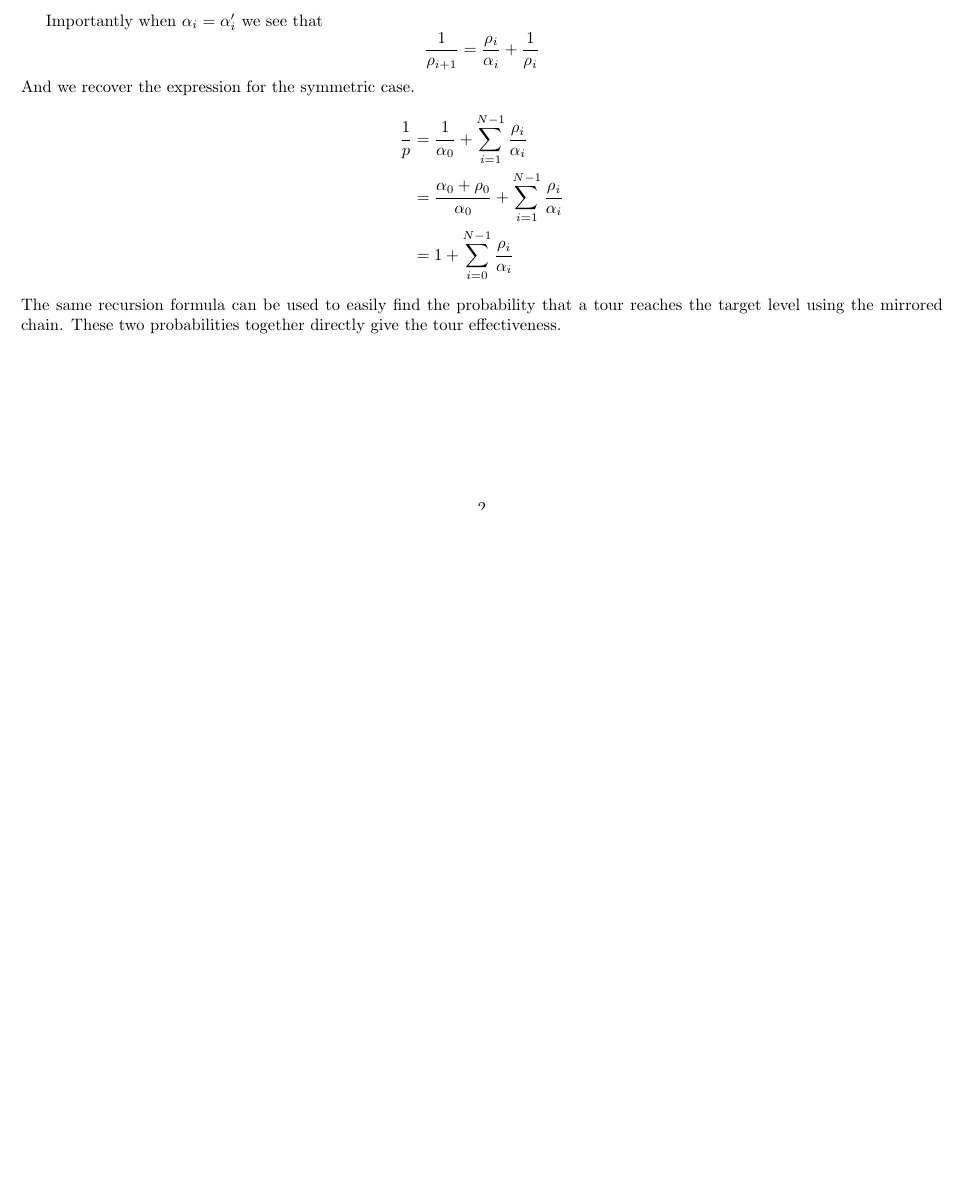
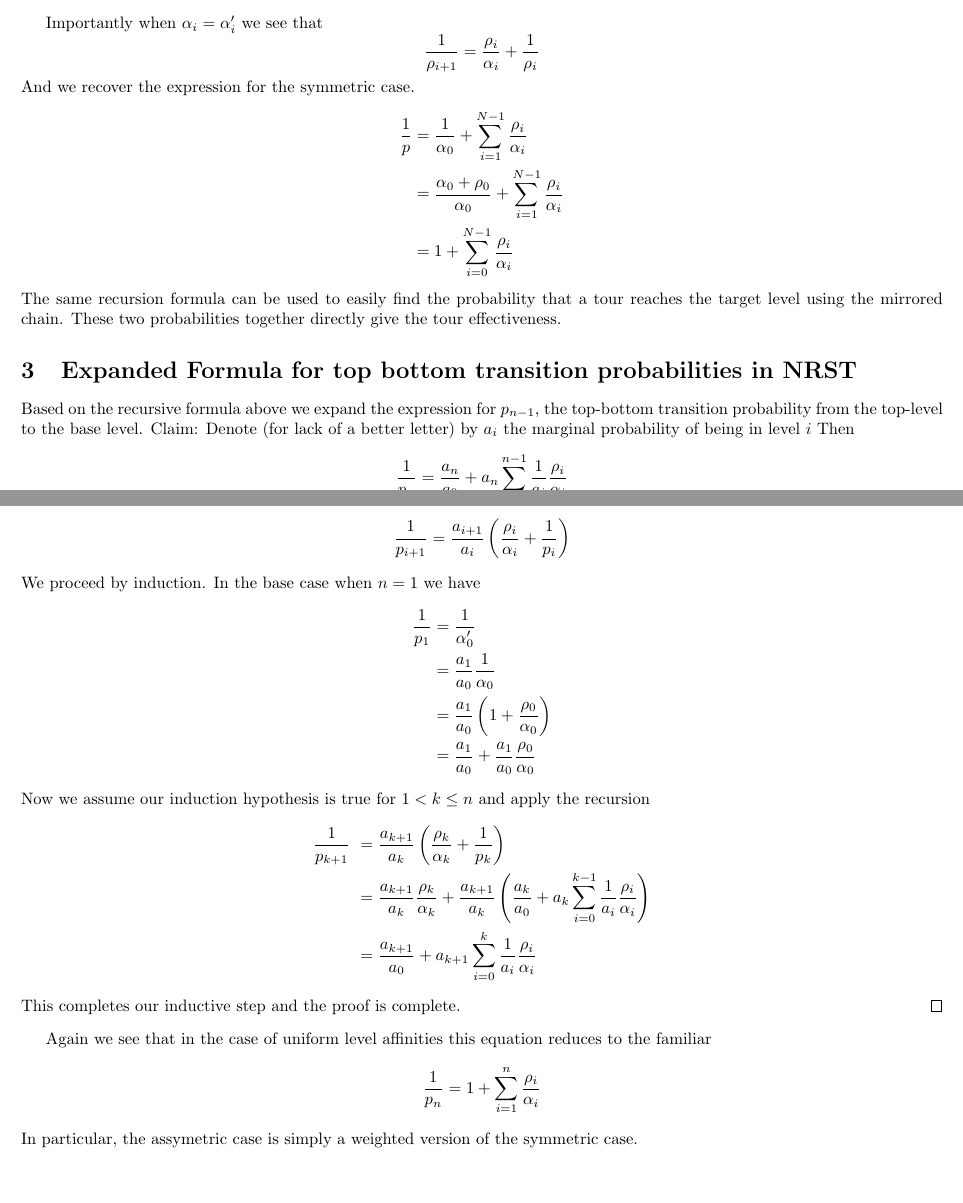
Before and after one commit to zach-lau/Persistent-Random-Walks, a LaTeX document (proofs.tex): part of page 2 of 2 before the commit and two parts of pages 2 and 3 of 3 after it, the two joined at a grey line, cut so that both start at the same text, the shorter picture padded with empty space. Compiled offline with pdfLaTeX.

Commit message:
Add expansion of recursive formula

```diff
--- a/proofs.tex
+++ b/proofs.tex
@@ -103,4 +103,41 @@ The same recursion formula can be used to easily find the probability that a
 tour reaches the target level using the mirrored chain. These two probabilities
 together directly give the tour effectiveness.
 
+\section{Expanded Formula for top bottom transition probabilities in NRST}
+Based on the recursive formula above we expand the expression for $p_{n-1}$, the
+top-bottom transition probability from the top-level to the base level. Claim:
+Denote (for lack of a better letter) by $a_i$ the marginal probability of being
+in level $i$ Then
+\[ \frac{1}{p_{n}}
+= \frac{a_n}{a_0} + a_{n}\sum_{i=0}^{n-1} \frac{1}{a_i}\frac{\rho_i}{\alpha_i} \]
+
+\begin{proof}
+    From the mass balance equation we know that $a_i \alpha_i = a_{i+1}\alpha'_i$.
+    Plugging this into our recursion above we find
+    \[ \frac{1}{p_{i+1}}
+    = \frac{a_{i+1}}{a_i} \left(\frac{\rho_i}{\alpha_i} + \frac{1}{p_i}\right)\]
+    We proceed by induction. In the base case when $n=1$ we have
+    \begin{align*}
+        \frac{1}{p_1} &= \frac{1}{\alpha'_0} \\
+        &= \frac{a_1}{a_0}\frac{1}{\alpha_0} \\
+        &= \frac{a_1}{a_0}\left(1+\frac{\rho_0}{\alpha_0}\right) \\
+        &= \frac{a_1}{a_0} + \frac{a_1}{a_0}\frac{\rho_0}{\alpha_0}
+    \end{align*}
+    Now we assume our induction hypothesis is true for $1 < k \leq n$ and apply
+    the recursion
+    \begin{align*}
+    \frac{1}{p_{k+1}}\
+    &= \frac{a_{k+1}}{a_k}\left(\frac{\rho_k}{\alpha_k}+\frac{1}{p_k}\right) \\
+    &= \frac{a_{k+1}}{a_k}\frac{\rho_k}{\alpha_k} +
+    \frac{a_{k+1}}{a_k}
+    \left(\frac{a_k}{a_0}+a_k\sum_{i=0}^{k-1}\frac{1}{a_i}\frac{\rho_i}{\alpha_i}\right) \\
+    &= \frac{a_{k+1}}{a_0} + a_{k+1}\sum_{i=0}^k \frac{1}{a_i}\frac{\rho_i}{\alpha_i}
+    \end{align*}
+    This completes our inductive step and the proof is complete.
+\end{proof}
+Again we see that in the case of uniform level affinities this equation reduces
+to the familiar \[ \frac{1}{p_n} = 1+\sum_{i=1}^n \frac{\rho_i}{\alpha_i}\]
+In particular, the assymetric case is simply a weighted version of the symmetric
+case.
+
 \end{document}
```
